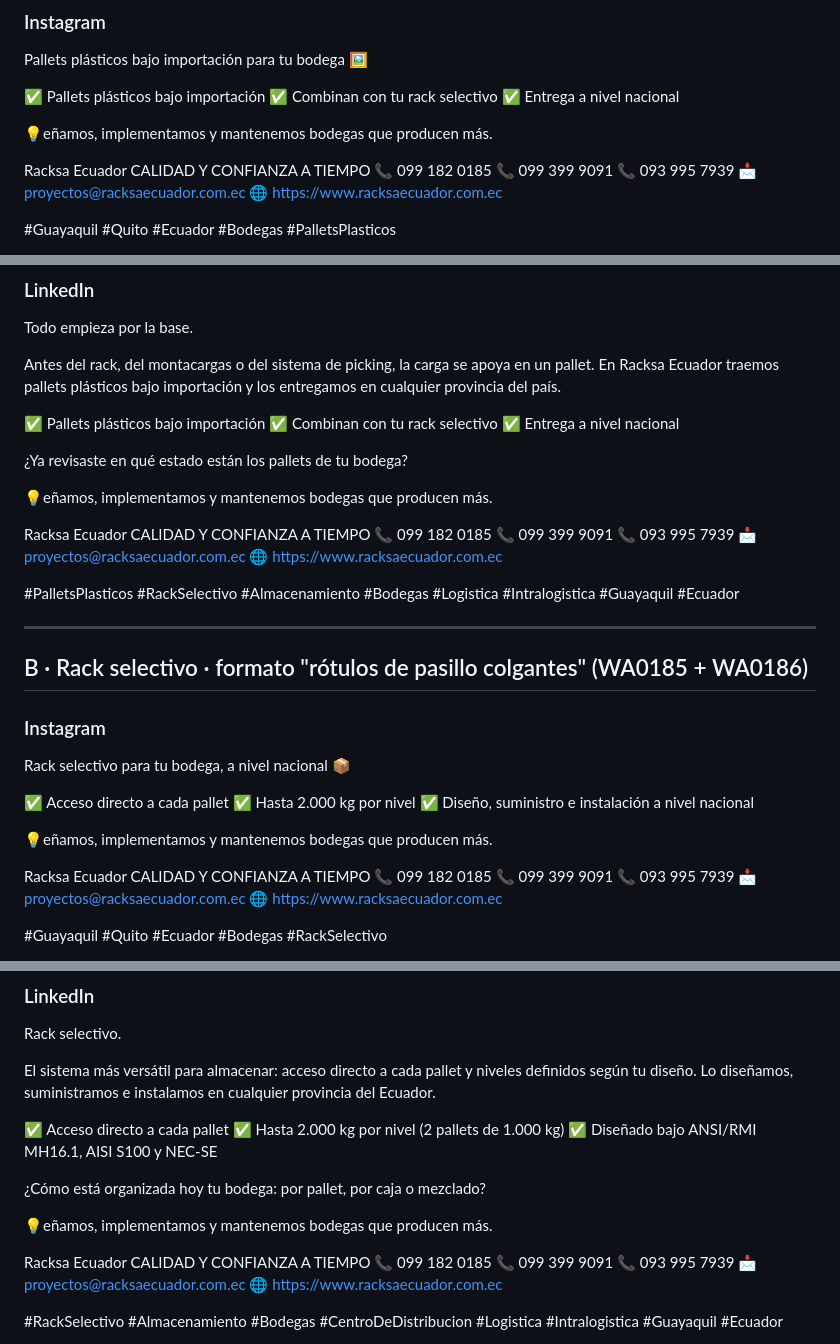
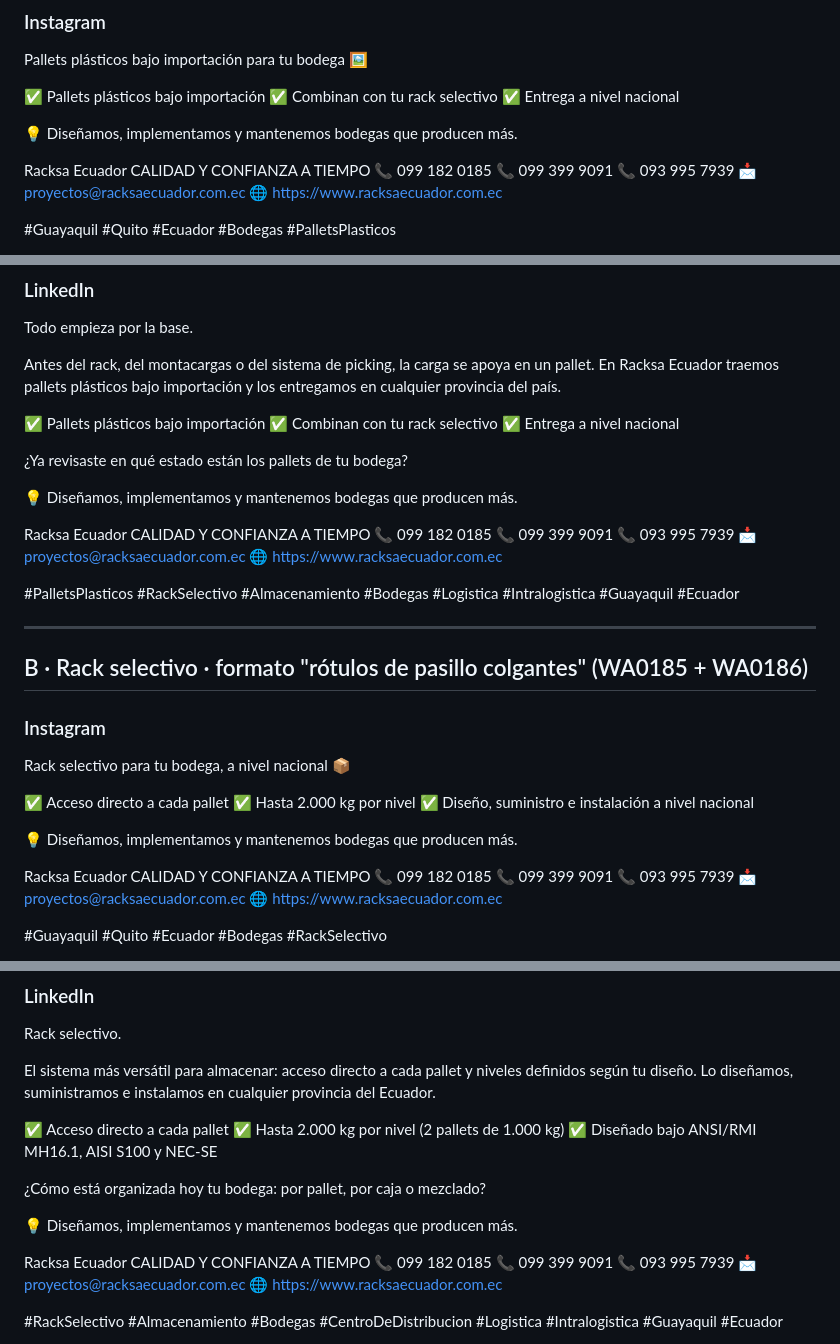
Before and after one commit to anthonymoreira124-bit/Configurador-Racksa, a Markdown page: publicidad/2026-10-29_canva_nuevas/TEXTOS.md, 3 parts joined by grey strips. Drawn GitHub-style.

Commit message:
Corrige texto del eslogan en captions
Co-Authored-By: Claude Opus 5.5 <noreply@anthropic.com>
Claude-Session: https://claude.ai/code/session_011SdWdhYnBp2v6HyrNCJrBz

```diff
--- a/publicidad/2026-10-29_canva_nuevas/TEXTOS.md
+++ b/publicidad/2026-10-29_canva_nuevas/TEXTOS.md
@@ -24,7 +24,7 @@ Pallets plásticos bajo importación para tu bodega 🖼️
 ✅ Combinan con tu rack selectivo
 ✅ Entrega a nivel nacional
 
-💡eñamos, implementamos y mantenemos bodegas que producen más.
+💡 Diseñamos, implementamos y mantenemos bodegas que producen más.
 
 Racksa Ecuador
 CALIDAD Y CONFIANZA A TIEMPO
@@ -47,7 +47,7 @@ Antes del rack, del montacargas o del sistema de picking, la carga se apoya en u
 
 ¿Ya revisaste en qué estado están los pallets de tu bodega?
 
-💡eñamos, implementamos y mantenemos bodegas que producen más.
+💡 Diseñamos, implementamos y mantenemos bodegas que producen más.
 
 Racksa Ecuador
 CALIDAD Y CONFIANZA A TIEMPO
@@ -70,7 +70,7 @@ Rack selectivo para tu bodega, a nivel nacional 📦
 ✅ Hasta 2.000 kg por nivel
 ✅ Diseño, suministro e instalación a nivel nacional
 
-💡eñamos, implementamos y mantenemos bodegas que producen más.
+💡 Diseñamos, implementamos y mantenemos bodegas que producen más.
 
 Racksa Ecuador
 CALIDAD Y CONFIANZA A TIEMPO
@@ -93,7 +93,7 @@ El sistema más versátil para almacenar: acceso directo a cada pallet y niveles
 
 ¿Cómo está organizada hoy tu bodega: por pallet, por caja o mezclado?
 
-💡eñamos, implementamos y mantenemos bodegas que producen más.
+💡 Diseñamos, implementamos y mantenemos bodegas que producen más.
 
 Racksa Ecuador
 CALIDAD Y CONFIANZA A TIEMPO
```
Also changed, not shown: other parts of publicidad/2026-10-29_canva_nuevas/TEXTOS.md (+4 -4 lines).
